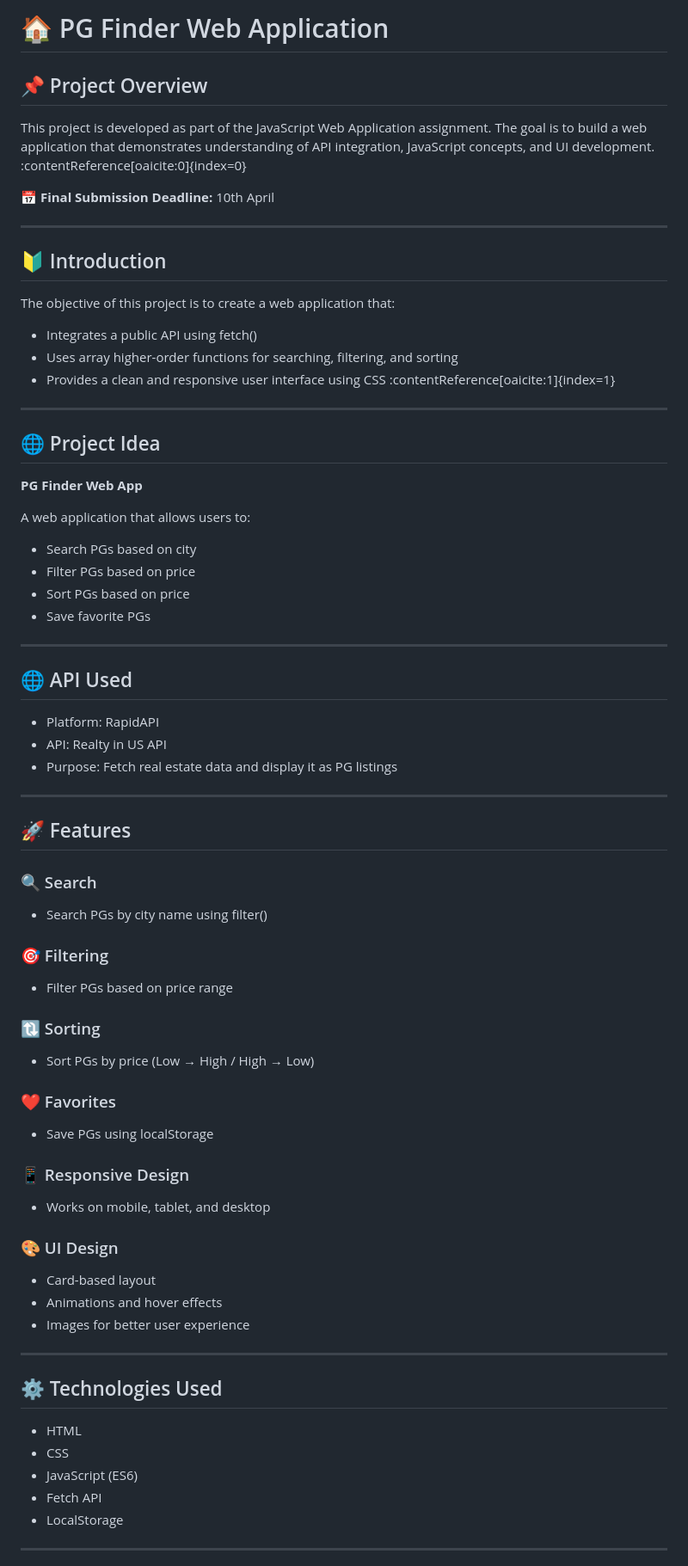
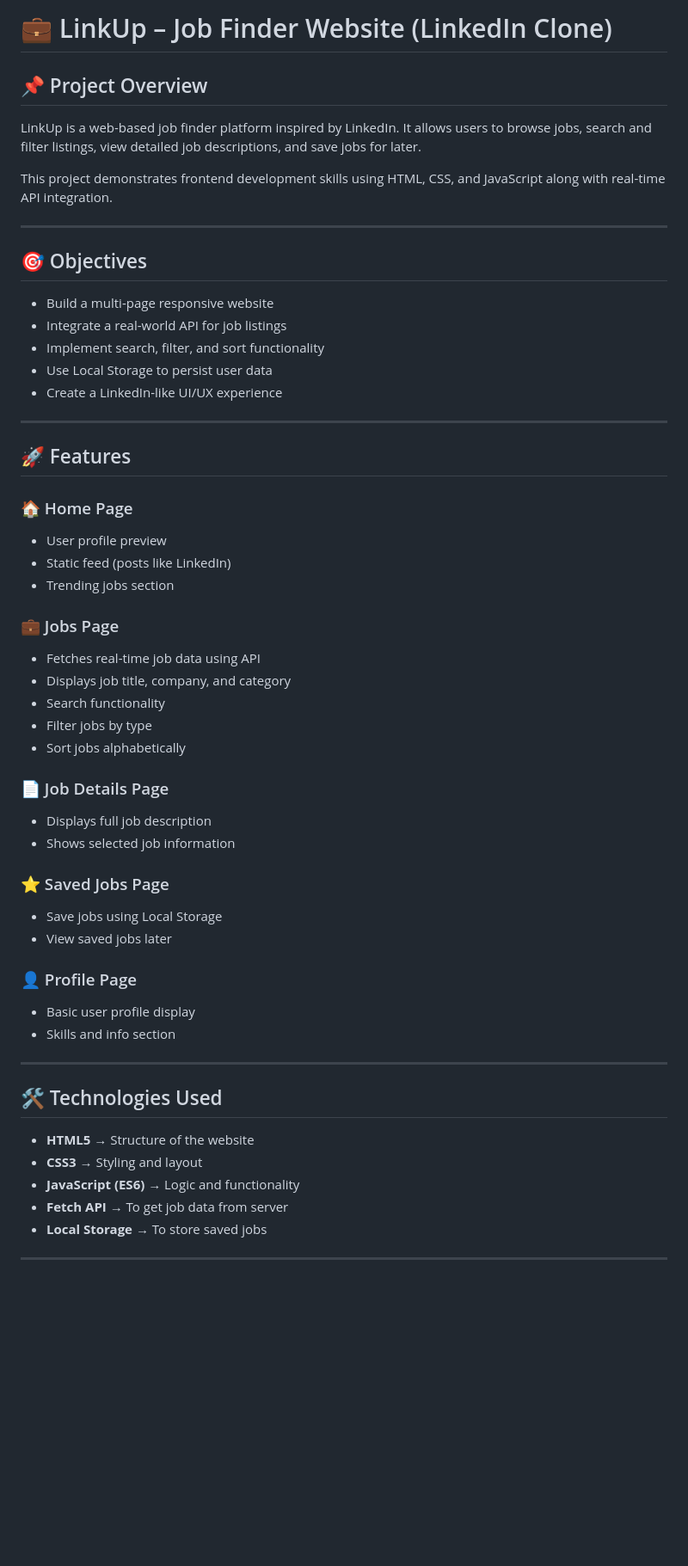
Before and after one commit to amanmishra20feb/Capstone-project-sem---2, a Markdown page: Readme.md, the part around one of its changes. Shown at 86% size. GitHub-like rendering; blank space fills up the shorter version.

```diff
--- a/Readme.md
+++ b/Readme.md
@@ -1,68 +1,63 @@
-# 🏠 PG Finder Web Application
+# 💼 LinkUp – Job Finder Website (LinkedIn Clone)
 
 ## 📌 Project Overview
-This project is developed as part of the JavaScript Web Application assignment. The goal is to build a web application that demonstrates understanding of API integration, JavaScript concepts, and UI development. :contentReference[oaicite:0]{index=0}
 
-📅 **Final Submission Deadline:** 10th April
+LinkUp is a web-based job finder platform inspired by LinkedIn. It allows users to browse jobs, search and filter listings, view detailed job descriptions, and save jobs for later.
+
+This project demonstrates frontend development skills using HTML, CSS, and JavaScript along with real-time API integration.
 
 ---
 
-## 🔰 Introduction
-The objective of this project is to create a web application that:
-- Integrates a public API using fetch()
-- Uses array higher-order functions for searching, filtering, and sorting
-- Provides a clean and responsive user interface using CSS :contentReference[oaicite:1]{index=1}
+## 🎯 Objectives
 
----
-
-## 🌐 Project Idea
-**PG Finder Web App**
-
-A web application that allows users to:
-- Search PGs based on city
-- Filter PGs based on price
-- Sort PGs based on price
-- Save favorite PGs
-
----
-
-## 🌐 API Used
-- Platform: RapidAPI
-- API: Realty in US API
-- Purpose: Fetch real estate data and display it as PG listings
+* Build a multi-page responsive website
+* Integrate a real-world API for job listings
+* Implement search, filter, and sort functionality
+* Use Local Storage to persist user data
+* Create a LinkedIn-like UI/UX experience
 
 ---
 
 ## 🚀 Features
 
-### 🔍 Search
-- Search PGs by city name using filter()
+### 🏠 Home Page
 
-### 🎯 Filtering
-- Filter PGs based on price range
+* User profile preview
+* Static feed (posts like LinkedIn)
+* Trending jobs section
 
-### 🔃 Sorting
-- Sort PGs by price (Low → High / High → Low)
+### 💼 Jobs Page
 
-### ❤️ Favorites
-- Save PGs using localStorage
+* Fetches real-time job data using API
+* Displays job title, company, and category
+* Search functionality
+* Filter jobs by type
+* Sort jobs alphabetically
 
-### 📱 Responsive Design
-- Works on mobile, tablet, and desktop
+### 📄 Job Details Page
 
-### 🎨 UI Design
-- Card-based layout
-- Animations and hover effects
-- Images for better user experience
+* Displays full job description
+* Shows selected job information
+
+### ⭐ Saved Jobs Page
+
+* Save jobs using Local Storage
+* View saved jobs later
+
+### 👤 Profile Page
+
+* Basic user profile display
+* Skills and info section
 
 ---
 
-## ⚙️ Technologies Used
-- HTML
-- CSS
-- JavaScript (ES6)
-- Fetch API
-- LocalStorage
+## 🛠️ Technologies Used
+
+* **HTML5** → Structure of the website
+* **CSS3** → Styling and layout
+* **JavaScript (ES6)** → Logic and functionality
+* **Fetch API** → To get job data from server
+* **Local Storage** → To store saved jobs
 
 ---
 
```
Also changed, not shown: other parts of Readme.md (+81 -80 lines).
